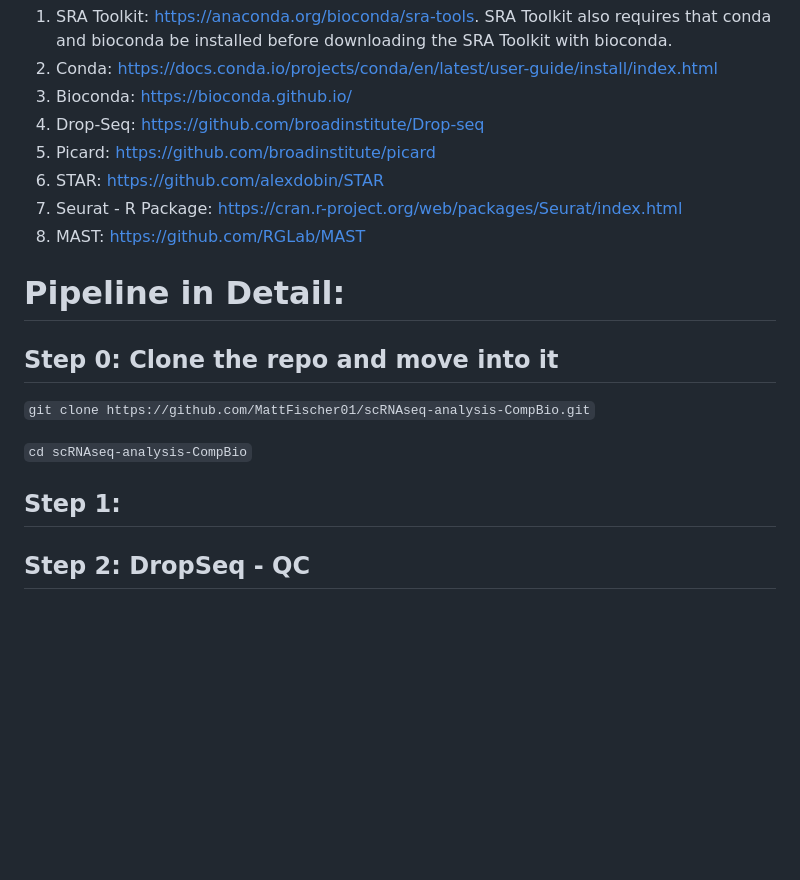
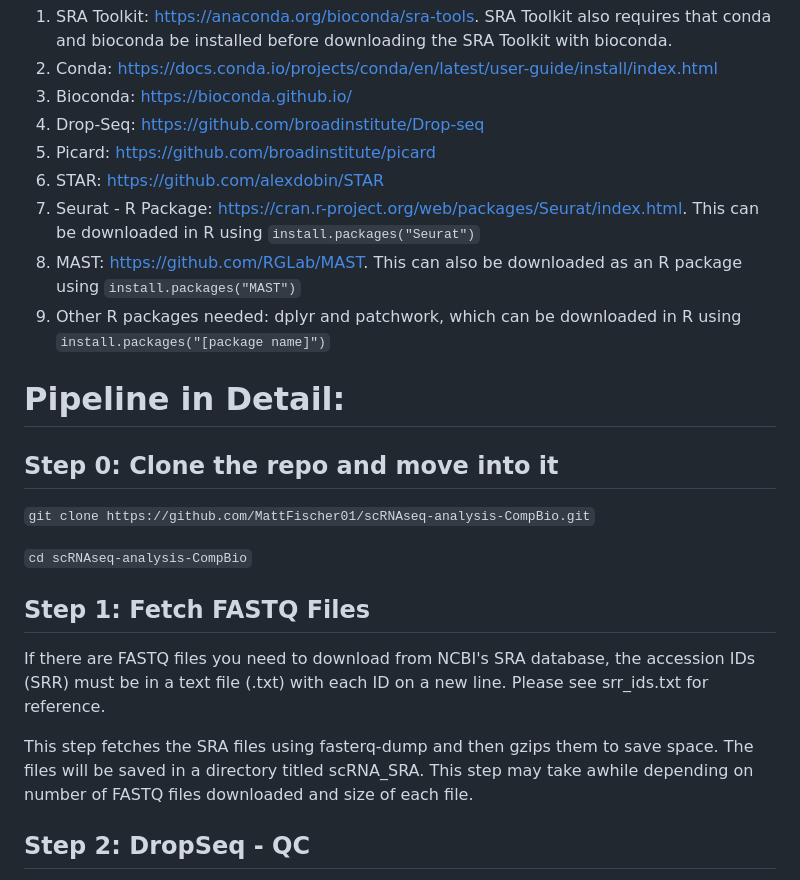
Before and after one commit to MattFischer01/scRNAseq-analysis-CompBio, a Markdown page: README.md, the part around the change. Rendered like a GitHub page; blank space fills up the shorter version.

Commit message:
added dependencies and step 1

````diff
--- a/README.md
+++ b/README.md
@@ -27,8 +27,9 @@ The following tools must be downloaded and installed to operate the entire pipel
 4. Drop-Seq: https://github.com/broadinstitute/Drop-seq
 5. Picard: https://github.com/broadinstitute/picard
 6. STAR: https://github.com/alexdobin/STAR
-7. Seurat - R Package: https://cran.r-project.org/web/packages/Seurat/index.html
-8. MAST: https://github.com/RGLab/MAST
+7. Seurat - R Package: https://cran.r-project.org/web/packages/Seurat/index.html. This can be downloaded in R using ```install.packages("Seurat")```
+8. MAST: https://github.com/RGLab/MAST. This can also be downloaded as an R package using ```install.packages("MAST")```
+9. Other R packages needed: dplyr and patchwork, which can be downloaded in R using ```install.packages("[package name]")```
 
 
 # Pipeline in Detail:
@@ -39,7 +40,12 @@ The following tools must be downloaded and installed to operate the entire pipel
 
 `cd scRNAseq-analysis-CompBio`
 
-## Step 1:
+
+## Step 1: Fetch FASTQ Files
+
+If there are FASTQ files you need to download from NCBI's SRA database, the accession IDs (SRR) must be in a text file (.txt) with each ID on a new line. Please see srr_ids.txt for reference.
+
+This step fetches the SRA files using fasterq-dump and then gzips them to save space. The files will be saved in a directory titled scRNA_SRA. This step may take awhile depending on number of FASTQ files downloaded and size of each file.
 
 
 ## Step 2: DropSeq - QC
````
